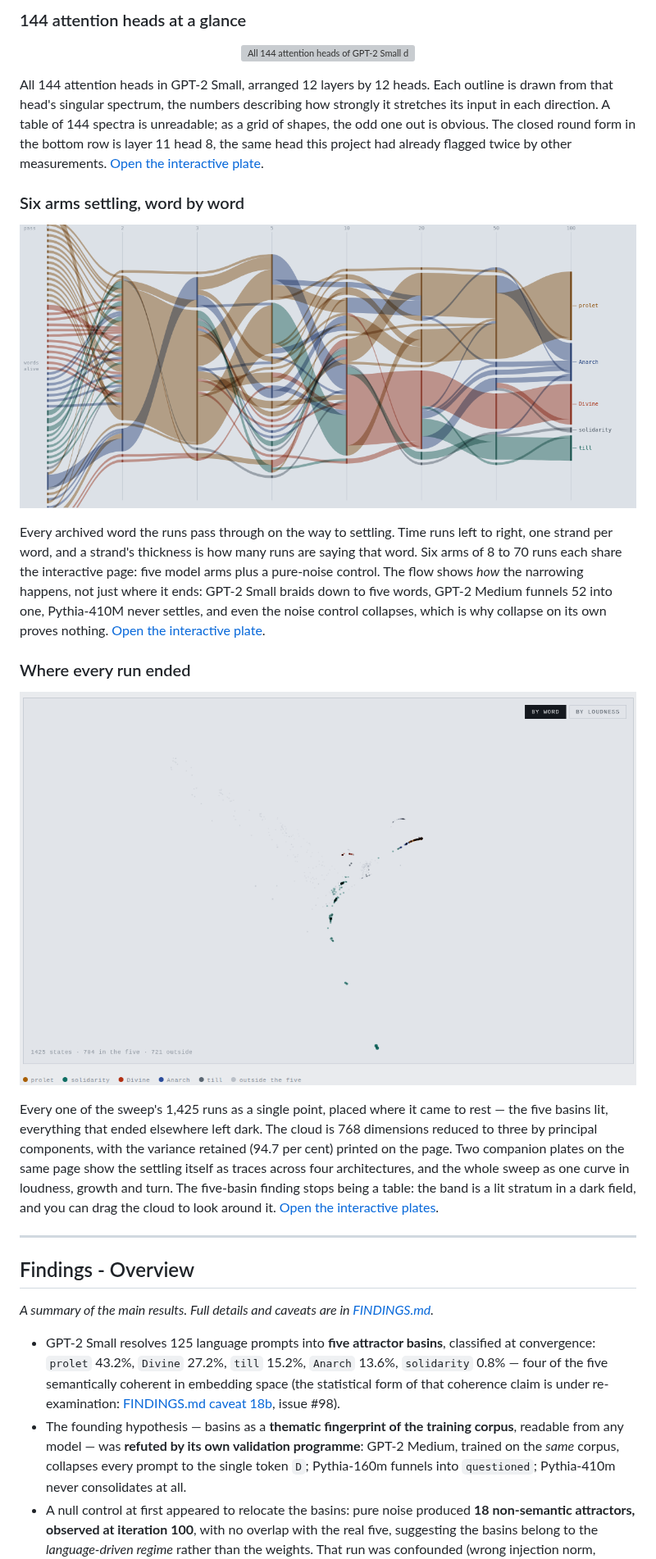
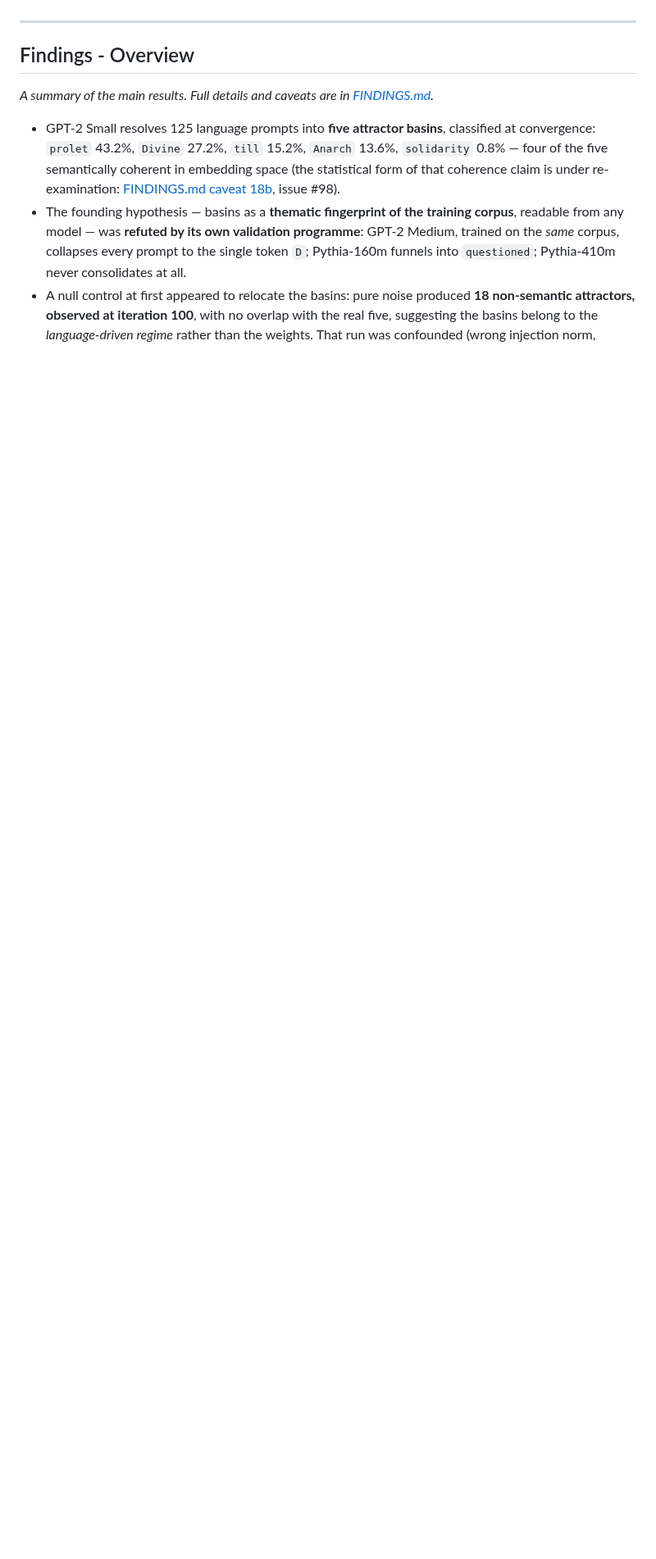
Before and after one commit to earlyprototype/lucier-gpt2-activ-tensor-reson-experiments, a Markdown page: README.md, the part around one of its changes. Shown at 82% size. GitHub-like rendering; pictures changed too: docs/assets/plates/dissolving_river.png, docs/assets/plates/room_pointcloud.png; blank space fills up the shorter version; grey boxes are pictures that could not be loaded.

```diff
--- a/README.md
+++ b/README.md
@@ -37,26 +22,3 @@ Five unrelated sentences, each fed back through GPT-2 Small sixty times, drawn a
-### 144 attention heads at a glance
-
-<p align="center">
-  <img src="docs/assets/plates/head_spectra_grid.png" alt="All 144 attention heads of GPT-2 Small drawn as specimen outlines from their singular spectra, arranged 12 layers by 12 heads" width="700"/>
-</p>
-
-All 144 attention heads in GPT-2 Small, arranged 12 layers by 12 heads. Each outline is drawn from that head's singular spectrum, the numbers describing how strongly it stretches its input in each direction. A table of 144 spectra is unreadable; as a grid of shapes, the odd one out is obvious. The closed round form in the bottom row is layer 11 head 8, the same head this project had already flagged twice by other measurements. [Open the interactive plate](https://earlyprototype.github.io/lucier-gpt2-activ-tensor-reson-experiments/docs/plates/v_specimens.html).
-
-### Six arms settling, word by word
-
-<p align="center">
-  <img src="docs/assets/plates/dissolving_river.png" alt="Alluvial flow of every word a run passes through on the way to settling, one strand per word, for GPT-2 Small" width="800"/>
-</p>
-
-Every archived word the runs pass through on the way to settling. Time runs left to right, one strand per word, and a strand's thickness is how many runs are saying that word. Six arms of 8 to 70 runs each share the interactive page: five model arms plus a pure-noise control. The flow shows *how* the narrowing happens, not just where it ends: GPT-2 Small braids down to five words, GPT-2 Medium funnels 52 into one, Pythia-410M never settles, and even the noise control collapses, which is why collapse on its own proves nothing. [Open the interactive plate](https://earlyprototype.github.io/lucier-gpt2-activ-tensor-reson-experiments/docs/plates/vi_river.html).
-
-### Where every run ended
-
-<p align="center">
-  <img src="docs/assets/plates/room_pointcloud.png" alt="Every settled state of the sweep as a point cloud, 1,425 runs across 21 injection levels, the five basins lit and everything else dark" width="800"/>
-</p>
-
-Every one of the sweep's 1,425 runs as a single point, placed where it came to rest — the five basins lit, everything that ended elsewhere left dark. The cloud is 768 dimensions reduced to three by principal components, with the variance retained (94.7 per cent) printed on the page. Two companion plates on the same page show the settling itself as traces across four architectures, and the whole sweep as one curve in loudness, growth and turn. The five-basin finding stops being a table: the band is a lit stratum in a dark field, and you can drag the cloud to look around it. [Open the interactive plates](https://earlyprototype.github.io/lucier-gpt2-activ-tensor-reson-experiments/docs/plates/i-iii_room.html).
 
 ---
 
```
Also changed, not shown: other parts of README.md (+38 -15 lines), docs/plates/README.md (+11 -6 lines), docs/assets/plates/bodies_frieze.png, 9 other files.
